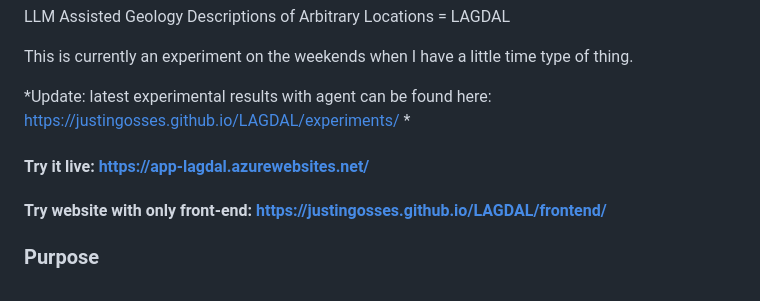
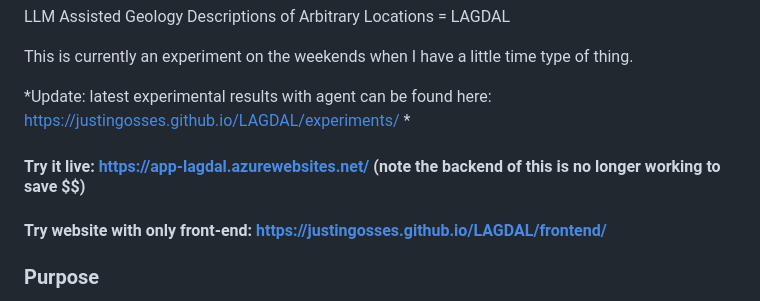
Before and after one commit to JustinGOSSES/LAGDAL, a Markdown page: README.md, the part around the change. Drawn GitHub-style.

```diff
--- a/README.md
+++ b/README.md
@@ -7,7 +7,8 @@ This is currently an experiment on the weekends when I have a little time type o
 
 *Update: latest experimental results with agent can be found here: https://justingosses.github.io/LAGDAL/experiments/ *
 
-#### Try it live: https://app-lagdal.azurewebsites.net/
+
+#### Try it live: https://app-lagdal.azurewebsites.net/ (note the backend of this is no longer working to save $$)
 
 #### Try website with only front-end: https://justingosses.github.io/LAGDAL/frontend/
 
```
